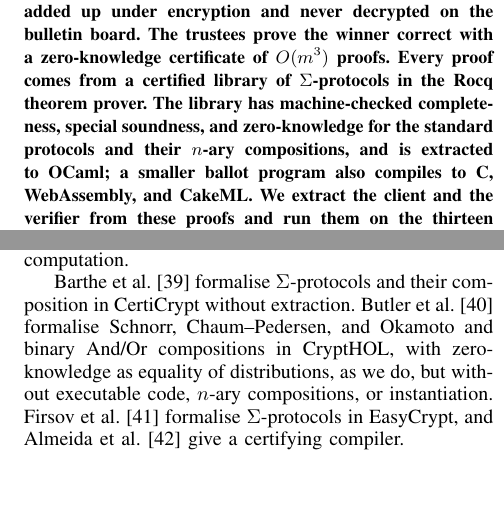
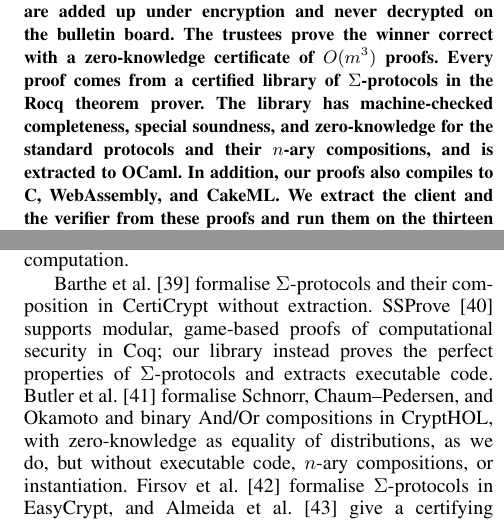
Before and after one commit to mukeshtiwari/Ongoing-work-papers, a LaTeX paper (sp2027/main.tex, which reads sp2027/sections/related.tex): two parts of the columns of pages 1 and 13 of 18, joined at a grey line, cut so that both start at the same text, the shorter picture padded with empty space. Compiled offline with pdfLaTeX.

Commit message:
SSProve reference

```diff
--- a/sp2027/main.tex
+++ b/sp2027/main.tex
@@ -61,7 +61,7 @@ from a certified
 library of $\Sigma$-protocols in the Rocq theorem prover. The library has
 machine-checked completeness, special soundness, and zero-knowledge for
 the standard protocols and their $n$-ary compositions, and is extracted
-to OCaml; a smaller ballot program also compiles to C, WebAssembly, and
+to OCaml. In addition, our proofs also compiles to C, WebAssembly, and
 CakeML. We extract the client and the verifier
 from these proofs and run them on the thirteen Gentoo council elections
 of 2011--2023. They certify the first-seat winner of Gentoo's count in
--- a/sp2027/sections/related.tex
+++ b/sp2027/sections/related.tex
@@ -101,7 +101,10 @@ and Tiwari~\cite{10.1007/978-3-319-66107-0_26} give the Schulze method
 as evidence-carrying computation.
 
 Barthe et al.~\cite{5552642} formalise $\Sigma$-protocols and their
-composition in CertiCrypt without extraction. Butler et
+composition in CertiCrypt without extraction. SSProve~\cite{abate2021ssprove}
+supports modular, game-based proofs of computational security in Coq;
+our library instead proves the perfect properties of $\Sigma$-protocols
+and extracts executable code. Butler et
 al.~\cite{butler2021formalising} formalise Schnorr, Chaum--Pedersen, and
 Okamoto and binary And/Or compositions in CryptHOL, with zero-knowledge as
 equality of distributions, as we do, but without executable code, $n$-ary
```
Also changed, not shown: sp2027/new.bib (+9 -0 lines).
